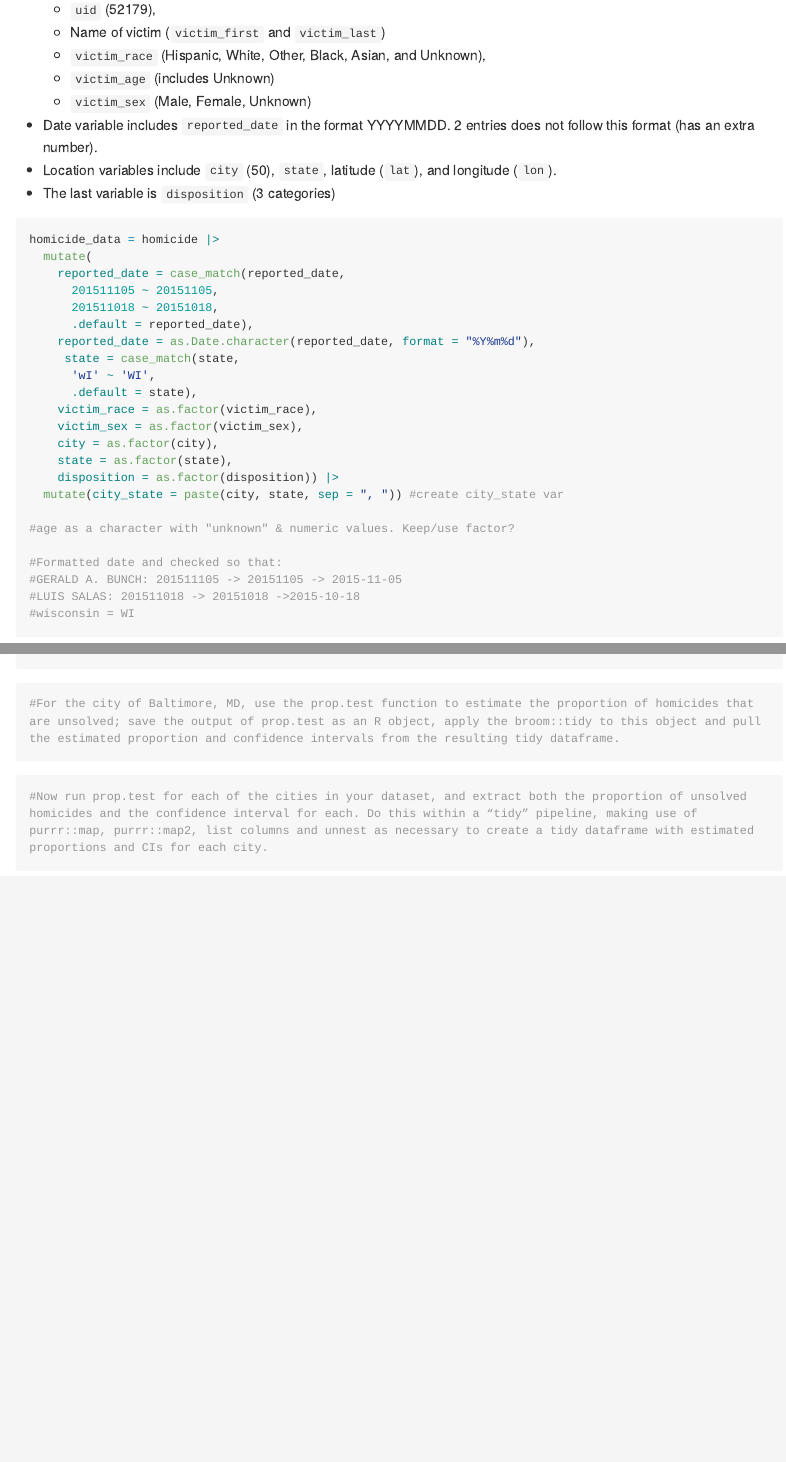
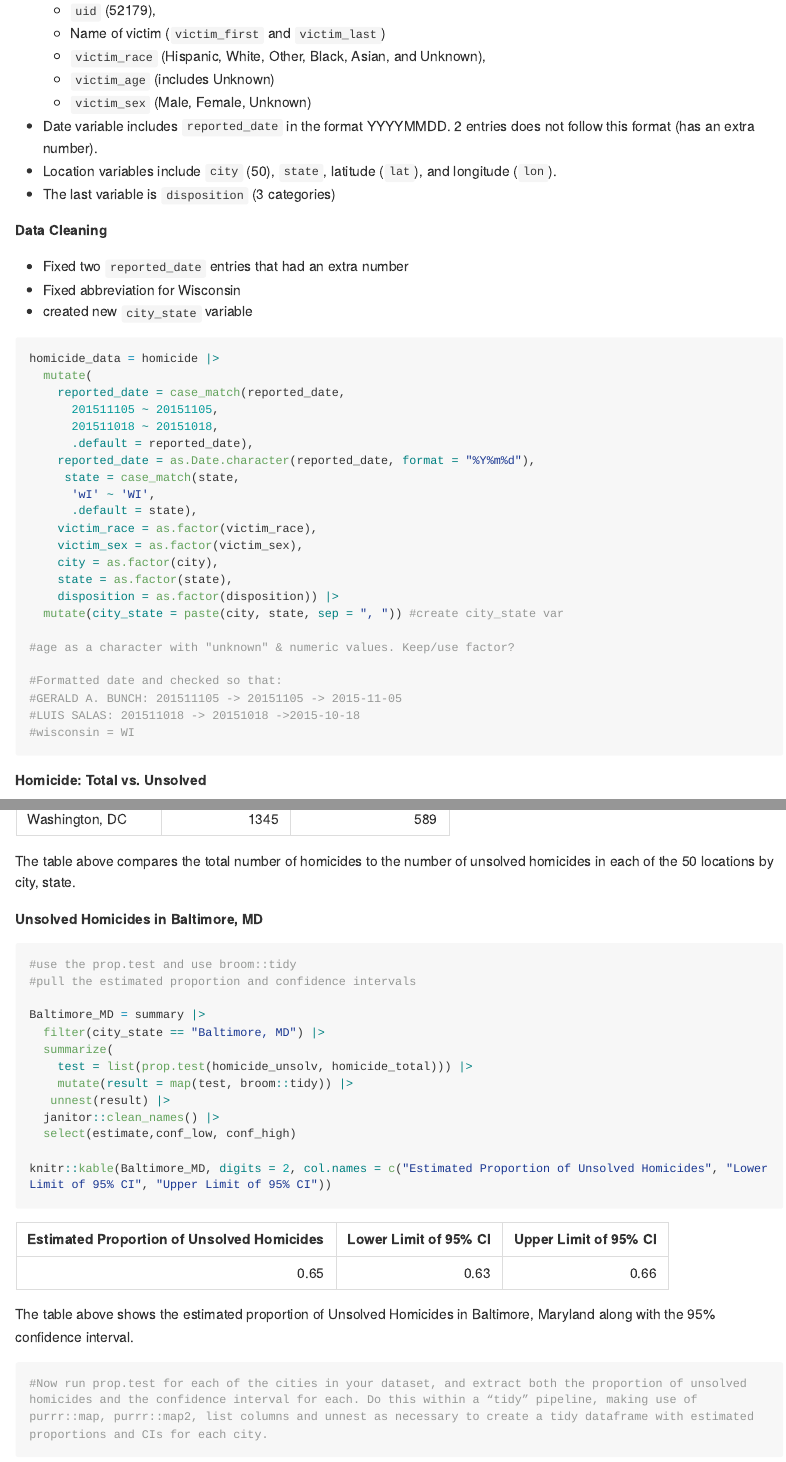
Before and after one commit to sjting1/p8105_hw5_sjt2164, an R Markdown document (p8105_hw5_sjt2164.Rmd): the page in a window 1100 px wide, from 2630 px down, and a second part further down, joined at a grey line. The pictures show the output file p8105_hw5_sjt2164.md that the author committed with the source, drawn offline in the style of GitHub; long lines of code are wrapped.

Commit message:
Added table on total vs. unsolved homicides by location, added table with estimate and 95%CI for proportion of unsolved homicides in Baltimore, MD.

````diff
--- a/p8105_hw5_sjt2164.Rmd
+++ b/p8105_hw5_sjt2164.Rmd
@@ -135,6 +135,12 @@ The raw data `homicide` has `r nrow(homicide)` observations and `r ncol(homicide
 * Location variables include `city` (50), `state`, latitude (`lat`), and longitude (`lon`).
 * The last variable is `disposition` (`r count(distinct(homicide, disposition))` categories)
 
+**Data Cleaning**
+
+* Fixed two `reported_date` entries that had an extra number
+* Fixed abbreviation for Wisconsin
+* created new `city_state` variable
+
 ```{r fix}
 homicide_data = homicide |>
   mutate(
@@ -161,6 +167,8 @@ homicide_data = homicide |>
 #wisconsin = WI
 ```
 
+**Homicide: Total vs. Unsolved**
+
 ```{r summary}
 
 #summarize within cities to obtain the total number of homicides and the number of unsolved homicides (those for which the disposition is “Closed without arrest” or “Open/No arrest”)
@@ -174,8 +185,23 @@ summary = homicide_data |>
+The table above compares the total number of homicides to the number of unsolved homicides in each of the 50 locations by city, state.
+
+**Unsolved Homicides in Baltimore, MD**
+```{r baltimore}
+#use the prop.test and use broom::tidy
+#pull the estimated proportion and confidence intervals
+
+Baltimore_MD = summary |>
+  filter(city_state == "Baltimore, MD") |>
+  summarize(
+    test = list(prop.test(homicide_unsolv, homicide_total))) |>
+    mutate(result = map(test, broom::tidy)) |>
+   unnest(result) |>
+  janitor::clean_names() |>
+  select(estimate,conf_low, conf_high)
+
+knitr::kable(Baltimore_MD, digits = 2, col.names = c("Estimated Proportion of Unsolved Homicides", "Lower Limit of 95% CI", "Upper Limit of 95% CI"))
 ```
 
-```{r}
-#For the city of Baltimore, MD, use the prop.test function to estimate the proportion of homicides that are unsolved; save the output of prop.test as an R object, apply the broom::tidy to this object and pull the estimated proportion and confidence intervals from the resulting tidy dataframe.
-```
+The table above shows the estimated proportion of Unsolved Homicides in Baltimore, Maryland along with the 95% confidence interval.
 
 ```{r}
 #Now run prop.test for each of the cities in your dataset, and extract both the proportion of unsolved homicides and the confidence interval for each. Do this within a “tidy” pipeline, making use of purrr::map, purrr::map2, list columns and unnest as necessary to create a tidy dataframe with estimated proportions and CIs for each city.
````
Also changed, not shown: p8105_hw5_sjt2164.md, p8105_hw5_sjt2164_files/figure-gfm/sim plot-1.png, p8105_hw5_sjt2164.Rmd (3 more changed lines).
